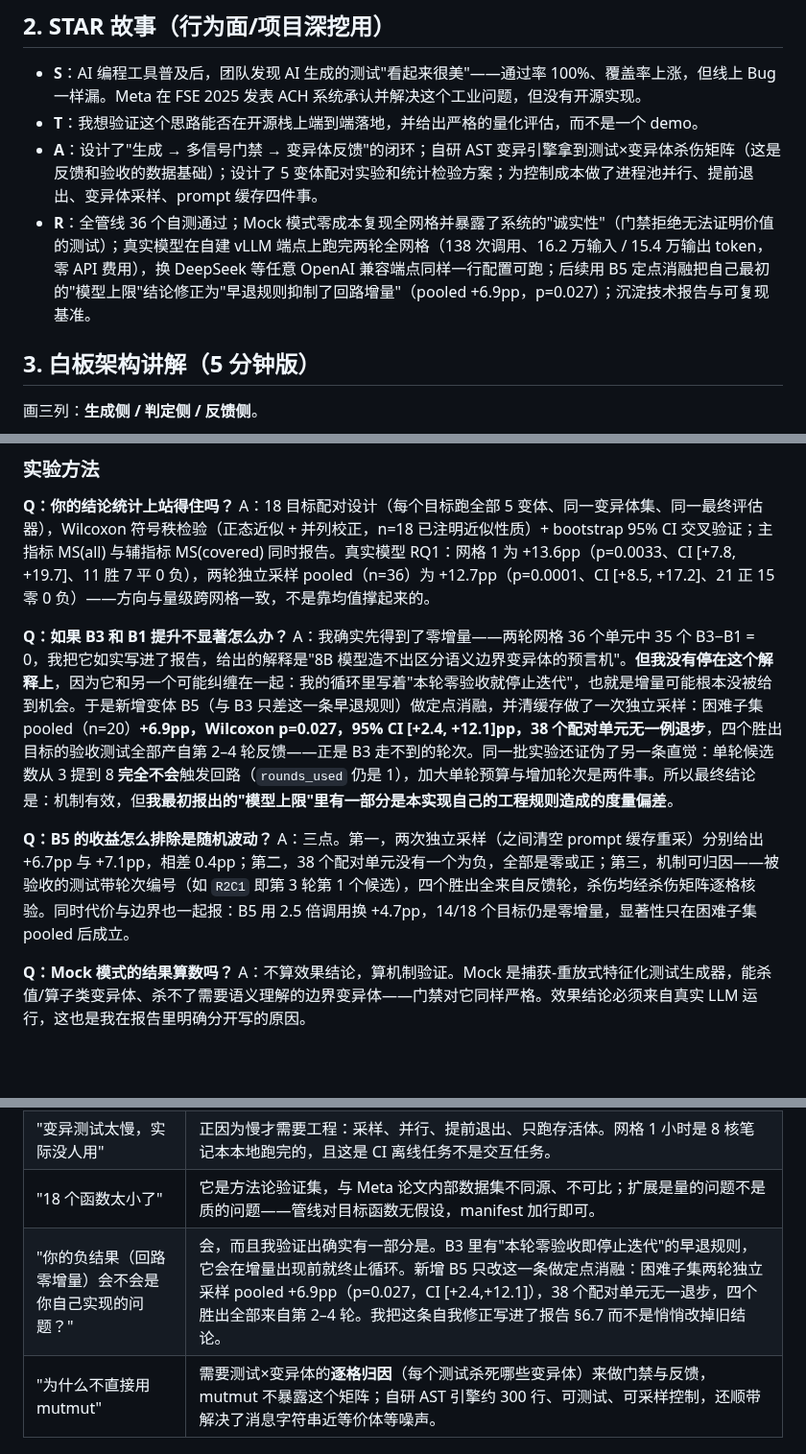
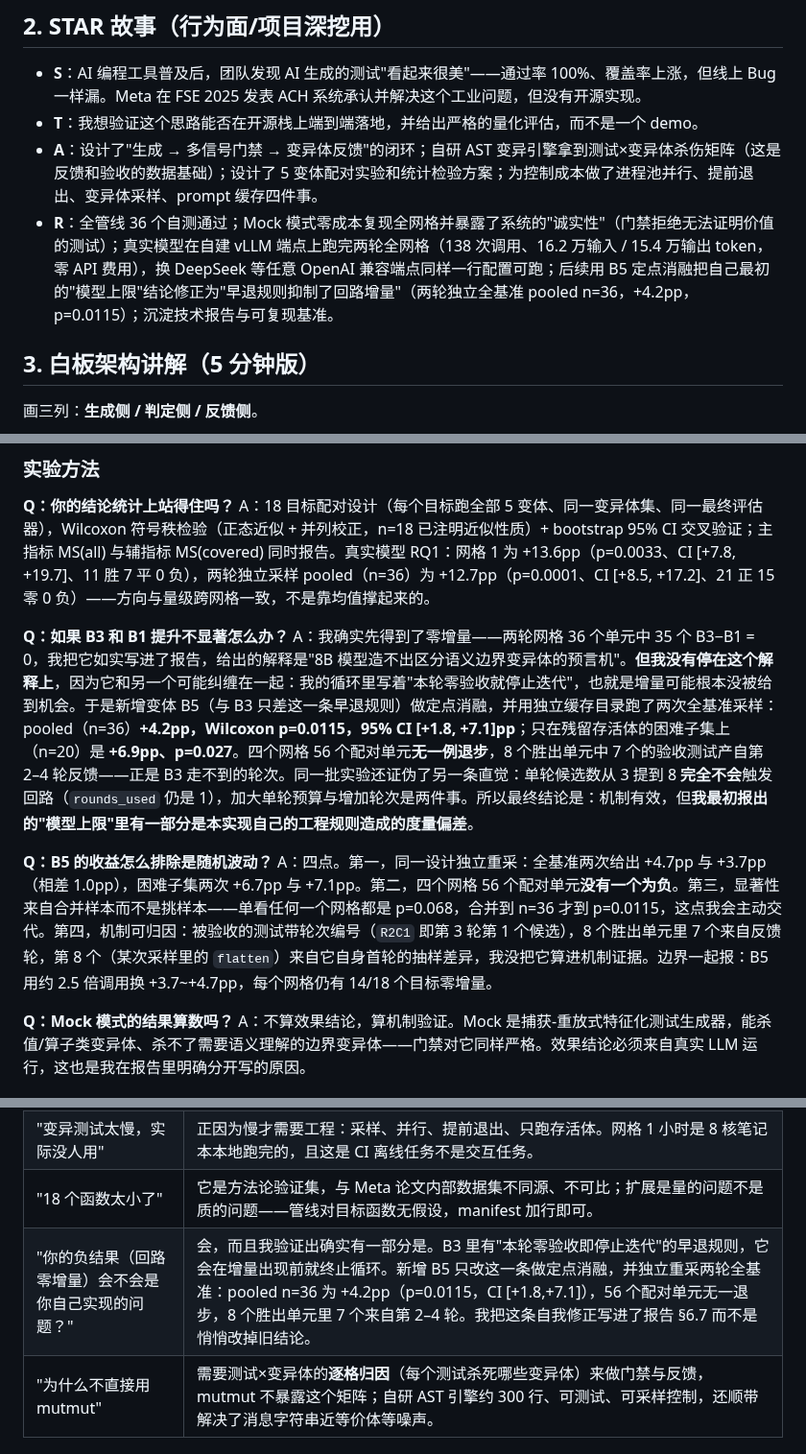
Before and after one commit to Luz7818/testforge, a Markdown page: docs/interview.md, 3 parts joined by grey strips. Shown at 96% size. Drawn GitHub-style; blank space fills up the shorter version.

```diff
--- a/docs/interview.md
+++ b/docs/interview.md
@@ -23,7 +23,7 @@
 - **S**：AI 编程工具普及后，团队发现 AI 生成的测试"看起来很美"——通过率 100%、覆盖率上涨，但线上 Bug 一样漏。Meta 在 FSE 2025 发表 ACH 系统承认并解决这个工业问题，但没有开源实现。
 - **T**：我想验证这个思路能否在开源栈上端到端落地，并给出严格的量化评估，而不是一个 demo。
 - **A**：设计了"生成 → 多信号门禁 → 变异体反馈"的闭环；自研 AST 变异引擎拿到测试×变异体杀伤矩阵（这是反馈和验收的数据基础）；设计了 5 变体配对实验和统计检验方案；为控制成本做了进程池并行、提前退出、变异体采样、prompt 缓存四件事。
-- **R**：全管线 36 个自测通过；Mock 模式零成本复现全网格并暴露了系统的"诚实性"（门禁拒绝无法证明价值的测试）；真实模型在自建 vLLM 端点上跑完两轮全网格（138 次调用、16.2 万输入 / 15.4 万输出 token，零 API 费用），换 DeepSeek 等任意 OpenAI 兼容端点同样一行配置可跑；后续用 B5 定点消融把自己最初的"模型上限"结论修正为"早退规则抑制了回路增量"（pooled +6.9pp，p=0.027）；沉淀技术报告与可复现基准。
+- **R**：全管线 36 个自测通过；Mock 模式零成本复现全网格并暴露了系统的"诚实性"（门禁拒绝无法证明价值的测试）；真实模型在自建 vLLM 端点上跑完两轮全网格（138 次调用、16.2 万输入 / 15.4 万输出 token，零 API 费用），换 DeepSeek 等任意 OpenAI 兼容端点同样一行配置可跑；后续用 B5 定点消融把自己最初的"模型上限"结论修正为"早退规则抑制了回路增量"（两轮独立全基准 pooled n=36，+4.2pp，p=0.0115）；沉淀技术报告与可复现基准。
 
 ## 3. 白板架构讲解（5 分钟版）
 
@@ -85,10 +85,10 @@ A：三层可移植性：变异算子（各家语言都有对应实现，如 PIT
 A：18 目标配对设计（每个目标跑全部 5 变体、同一变异体集、同一最终评估器），Wilcoxon 符号秩检验（正态近似 + 并列校正，n=18 已注明近似性质）+ bootstrap 95% CI 交叉验证；主指标 MS(all) 与辅指标 MS(covered) 同时报告。真实模型 RQ1：网格 1 为 +13.6pp（p=0.0033、CI [+7.8, +19.7]、11 胜 7 平 0 负），两轮独立采样 pooled（n=36）为 +12.7pp（p=0.0001、CI [+8.5, +17.2]、21 正 15 零 0 负）——方向与量级跨网格一致，不是靠均值撑起来的。
 
 **Q：如果 B3 和 B1 提升不显著怎么办？**
-A：我确实先得到了零增量——两轮网格 36 个单元中 35 个 B3−B1 = 0，我把它如实写进了报告，给出的解释是"8B 模型造不出区分语义边界变异体的预言机"。**但我没有停在这个解释上**，因为它和另一个可能纠缠在一起：我的循环里写着"本轮零验收就停止迭代"，也就是增量可能根本没被给到机会。于是新增变体 B5（与 B3 只差这一条早退规则）做定点消融，并清缓存做了一次独立采样：困难子集 pooled（n=20）**+6.9pp，Wilcoxon p=0.027，95% CI [+2.4, +12.1]pp，38 个配对单元无一例退步**，四个胜出目标的验收测试全部产自第 2–4 轮反馈——正是 B3 走不到的轮次。同一批实验还证伪了另一条直觉：单轮候选数从 3 提到 8 **完全不会**触发回路（`rounds_used` 仍是 1），加大单轮预算与增加轮次是两件事。所以最终结论是：机制有效，但**我最初报出的"模型上限"里有一部分是本实现自己的工程规则造成的度量偏差**。
+A：我确实先得到了零增量——两轮网格 36 个单元中 35 个 B3−B1 = 0，我把它如实写进了报告，给出的解释是"8B 模型造不出区分语义边界变异体的预言机"。**但我没有停在这个解释上**，因为它和另一个可能纠缠在一起：我的循环里写着"本轮零验收就停止迭代"，也就是增量可能根本没被给到机会。于是新增变体 B5（与 B3 只差这一条早退规则）做定点消融，并用独立缓存目录跑了两次全基准采样：pooled（n=36）**+4.2pp，Wilcoxon p=0.0115，95% CI [+1.8, +7.1]pp**；只在残留存活体的困难子集上（n=20）是 **+6.9pp、p=0.027**。四个网格 56 个配对单元**无一例退步**，8 个胜出单元中 7 个的验收测试产自第 2–4 轮反馈——正是 B3 走不到的轮次。同一批实验还证伪了另一条直觉：单轮候选数从 3 提到 8 **完全不会**触发回路（`rounds_used` 仍是 1），加大单轮预算与增加轮次是两件事。所以最终结论是：机制有效，但**我最初报出的"模型上限"里有一部分是本实现自己的工程规则造成的度量偏差**。
 
 **Q：B5 的收益怎么排除是随机波动？**
-A：三点。第一，两次独立采样（之间清空 prompt 缓存重采）分别给出 +6.7pp 与 +7.1pp，相差 0.4pp；第二，38 个配对单元没有一个为负，全部是零或正；第三，机制可归因——被验收的测试带轮次编号（如 `R2C1` 即第 3 轮第 1 个候选），四个胜出全来自反馈轮，杀伤均经杀伤矩阵逐格核验。同时代价与边界也一起报：B5 用 2.5 倍调用换 +4.7pp，14/18 个目标仍是零增量，显著性只在困难子集 pooled 后成立。
+A：四点。第一，同一设计独立重采：全基准两次给出 +4.7pp 与 +3.7pp（相差 1.0pp），困难子集两次 +6.7pp 与 +7.1pp。第二，四个网格 56 个配对单元**没有一个为负**。第三，显著性来自合并样本而不是挑样本——单看任何一个网格都是 p=0.068，合并到 n=36 才到 p=0.0115，这点我会主动交代。第四，机制可归因：被验收的测试带轮次编号（`R2C1` 即第 3 轮第 1 个候选），8 个胜出单元里 7 个来自反馈轮，第 8 个（某次采样里的 `flatten`）来自它自身首轮的抽样差异，我没把它算进机制证据。边界一起报：B5 用约 2.5 倍调用换 +3.7~+4.7pp，每个网格仍有 14/18 个目标零增量。
 
 **Q：Mock 模式的结果算数吗？**
 A：不算效果结论，算机制验证。Mock 是捕获-重放式特征化测试生成器，能杀值/算子类变异体、杀不了需要语义理解的边界变异体——门禁对它同样严格。效果结论必须来自真实 LLM 运行，这也是我在报告里明确分开写的原因。
@@ -100,7 +100,7 @@ A：不算效果结论，算机制验证。Mock 是捕获-重放式特征化测
 | "Meta 已经做了，你的价值是什么？" | 开源、可复现、带统计评估的端到端实现不存在；我把它的核心闭环变成任何人一行命令可跑的系统，并补了工程与实验方法论（杀伤矩阵归因、门禁信号组合、成本账目）。 |
 | "变异测试太慢，实际没人用" | 正因为慢才需要工程：采样、并行、提前退出、只跑存活体。网格 1 小时是 8 核笔记本本地跑完的，且这是 CI 离线任务不是交互任务。 |
 | "18 个函数太小了" | 它是方法论验证集，与 Meta 论文内部数据集不同源、不可比；扩展是量的问题不是质的问题——管线对目标函数无假设，manifest 加行即可。 |
-| "你的负结果（回路零增量）会不会是你自己实现的问题？" | 会，而且我验证出确实有一部分是。B3 里有"本轮零验收即停止迭代"的早退规则，它会在增量出现前就终止循环。新增 B5 只改这一条做定点消融：困难子集两轮独立采样 pooled +6.9pp（p=0.027，CI [+2.4,+12.1]），38 个配对单元无一退步，四个胜出全部来自第 2–4 轮。我把这条自我修正写进了报告 §6.7 而不是悄悄改掉旧结论。 |
+| "你的负结果（回路零增量）会不会是你自己实现的问题？" | 会，而且我验证出确实有一部分是。B3 里有"本轮零验收即停止迭代"的早退规则，它会在增量出现前就终止循环。新增 B5 只改这一条做定点消融，并独立重采两轮全基准：pooled n=36 为 +4.2pp（p=0.0115，CI [+1.8,+7.1]），56 个配对单元无一退步，8 个胜出单元里 7 个来自第 2–4 轮。我把这条自我修正写进了报告 §6.7 而不是悄悄改掉旧结论。 |
 | "为什么不直接用 mutmut" | 需要测试×变异体的**逐格归因**（每个测试杀死哪些变异体）来做门禁与反馈，mutmut 不暴露这个矩阵；自研 AST 引擎约 300 行、可测试、可采样控制，还顺带解决了消息字符串近等价体等噪声。 |
 
 ## 6. 现场演示脚本（5 分钟）
```
Also changed, not shown: README.md (+7 -5 lines), docs/report.md (+9 -7 lines), results/exp_api_rq2full/compare.md (added, +8 -0 lines), results/exp_api_rq2full_rep/analysis.md (added, +58 -0 lines), results/exp_api_rq2full_rep/summary.md (added, +58 -0 lines), results/exp_api_rq2full_rep/plots/gate_rejections.png (added), results/exp_api_rq2full_rep/plots/ms_by_variant.png (added), results/exp_api_rq2full_rep/plots/ms_heatmap.png (added), results/exp_api_rq2full_rep/plots/tokens_by_variant.png (added), 2 other files.
